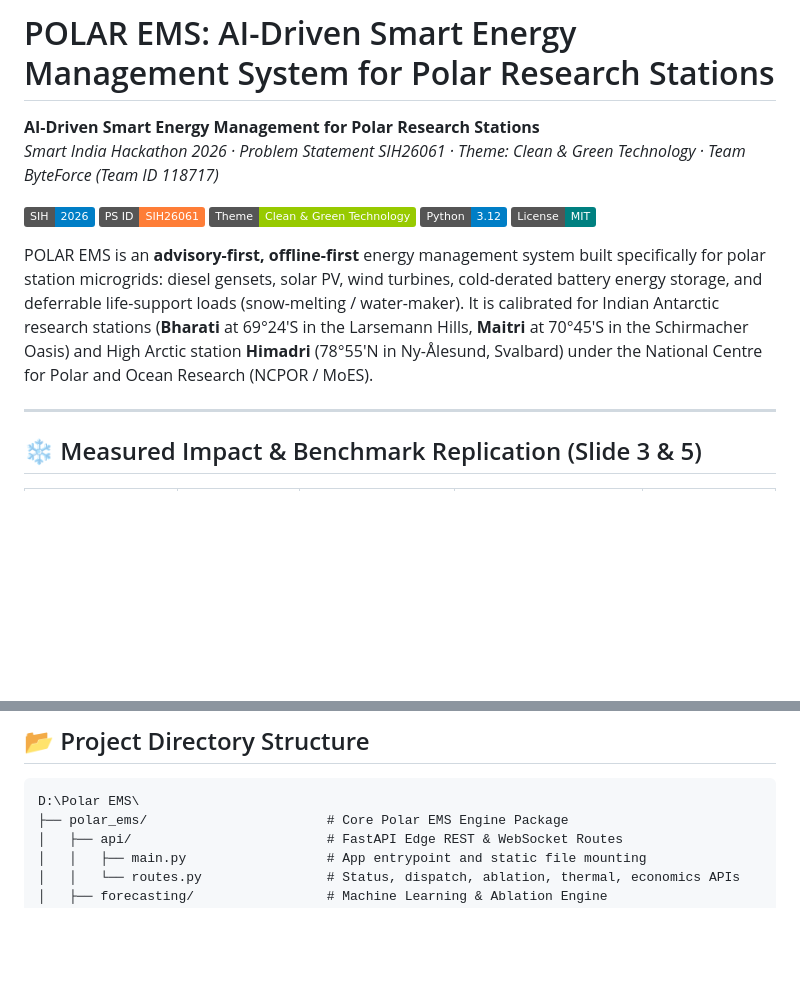
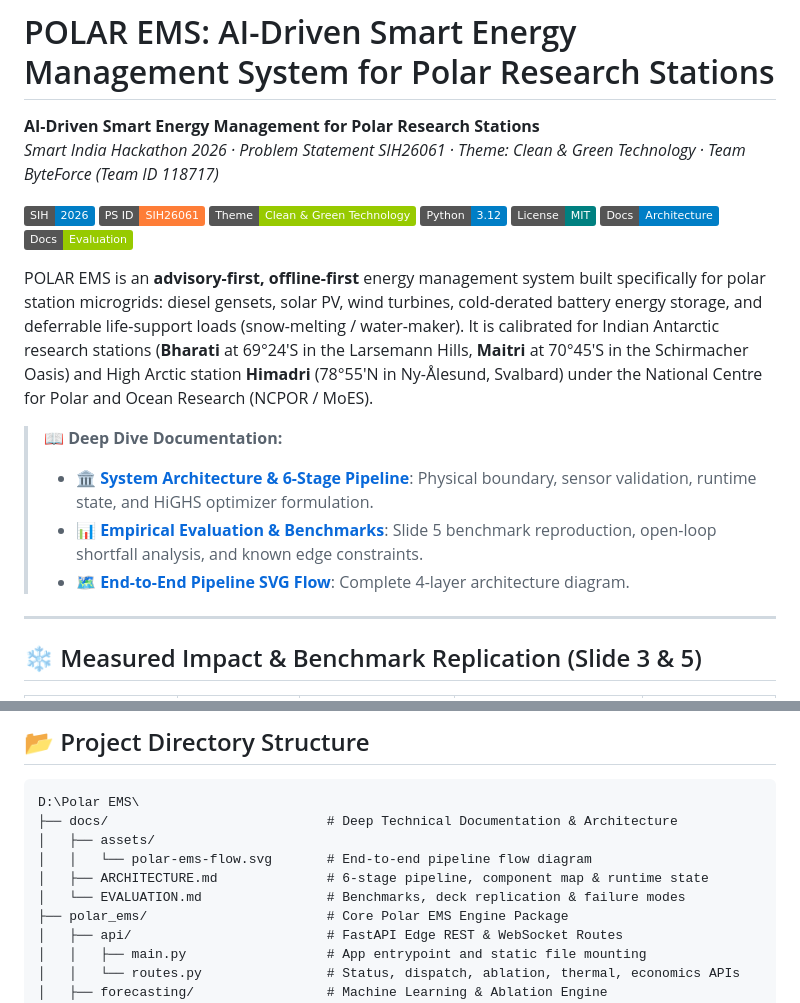
Before and after one commit to jvnsuman/polar-ems, a Markdown page: README.md, 2 parts joined by grey strips. Rendered like a GitHub page; badges without logos; blank space fills up the shorter version.

Commit message:
docs: update README

````diff
--- a/README.md
+++ b/README.md
@@ -8,8 +8,15 @@
 [![Theme](https://img.shields.io/badge/Theme-Clean_%26_Green_Technology-green.svg)](#)
 [![Python](https://img.shields.io/badge/Python-3.12-blue.svg)](#)
 [![License](https://img.shields.io/badge/License-MIT-teal.svg)](LICENSE)
+[![Architecture Docs](https://img.shields.io/badge/Docs-Architecture-blue.svg)](docs/ARCHITECTURE.md)
+[![Evaluation Docs](https://img.shields.io/badge/Docs-Evaluation-green.svg)](docs/EVALUATION.md)
 
 POLAR EMS is an **advisory-first, offline-first** energy management system built specifically for polar station microgrids: diesel gensets, solar PV, wind turbines, cold-derated battery energy storage, and deferrable life-support loads (snow-melting / water-maker). It is calibrated for Indian Antarctic research stations (**Bharati** at 69°24'S in the Larsemann Hills, **Maitri** at 70°45'S in the Schirmacher Oasis) and High Arctic station **Himadri** (78°55'N in Ny-Ålesund, Svalbard) under the National Centre for Polar and Ocean Research (NCPOR / MoES).
+
+> 📖 **Deep Dive Documentation:**
+> - 🏛️ **[System Architecture & 6-Stage Pipeline](docs/ARCHITECTURE.md)**: Physical boundary, sensor validation, runtime state, and HiGHS optimizer formulation.
+> - 📊 **[Empirical Evaluation & Benchmarks](docs/EVALUATION.md)**: Slide 5 benchmark reproduction, open-loop shortfall analysis, and known edge constraints.
+> - 🗺️ **[End-to-End Pipeline SVG Flow](docs/assets/polar-ems-flow.svg)**: Complete 4-layer architecture diagram.
 
 ---
 
@@ -171,6 +178,11 @@ Open your browser to:
 
 ```
 D:\Polar EMS\
+├── docs/                            # Deep Technical Documentation & Architecture
+│   ├── assets/
+│   │   └── polar-ems-flow.svg       # End-to-end pipeline flow diagram
+│   ├── ARCHITECTURE.md              # 6-stage pipeline, component map & runtime state
+│   └── EVALUATION.md                # Benchmarks, deck replication & failure modes
 ├── polar_ems/                       # Core Polar EMS Engine Package
 │   ├── api/                         # FastAPI Edge REST & WebSocket Routes
 │   │   ├── main.py                  # App entrypoint and static file mounting
````
